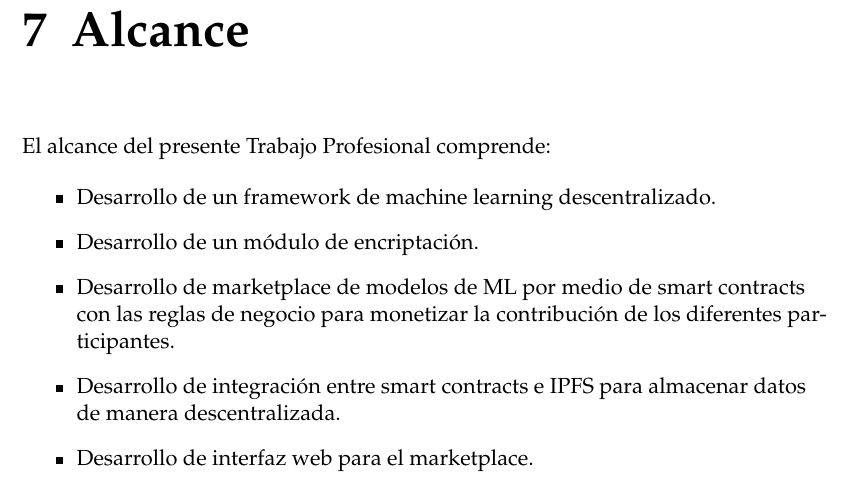
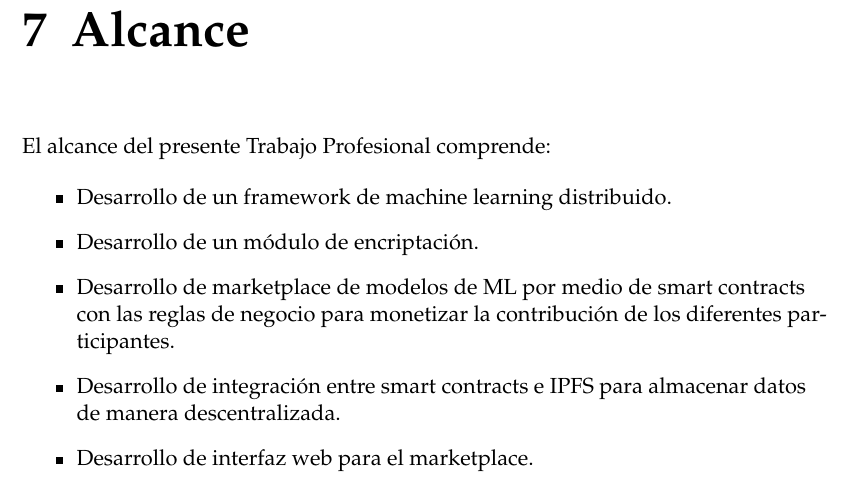
Before and after one commit to DeltaML/proposal, a LaTeX thesis (main.tex): part of page 14 of 24, cut so that both start at the same text. Compiled offline with pdfLaTeX.

Commit message:
Rephrasing some sentences

```diff
--- a/main.tex
+++ b/main.tex
@@ -318,7 +318,7 @@ IPFS (InterPlanetary File System) es un sistema distribuido para almacenar y acc
 El alcance del presente Trabajo Profesional comprende:
 
 \begin{itemize}
-\item Desarrollo de un framework de machine learning descentralizado.
+\item Desarrollo de un framework de machine learning distribuido.
 \item Desarrollo de un módulo de encriptación.
 \item Desarrollo de marketplace de modelos de ML por medio de smart contracts con las reglas de negocio para monetizar la contribución de los diferentes participantes.
 \item Desarrollo de integración entre smart contracts e IPFS para almacenar datos de manera descentralizada.
```
